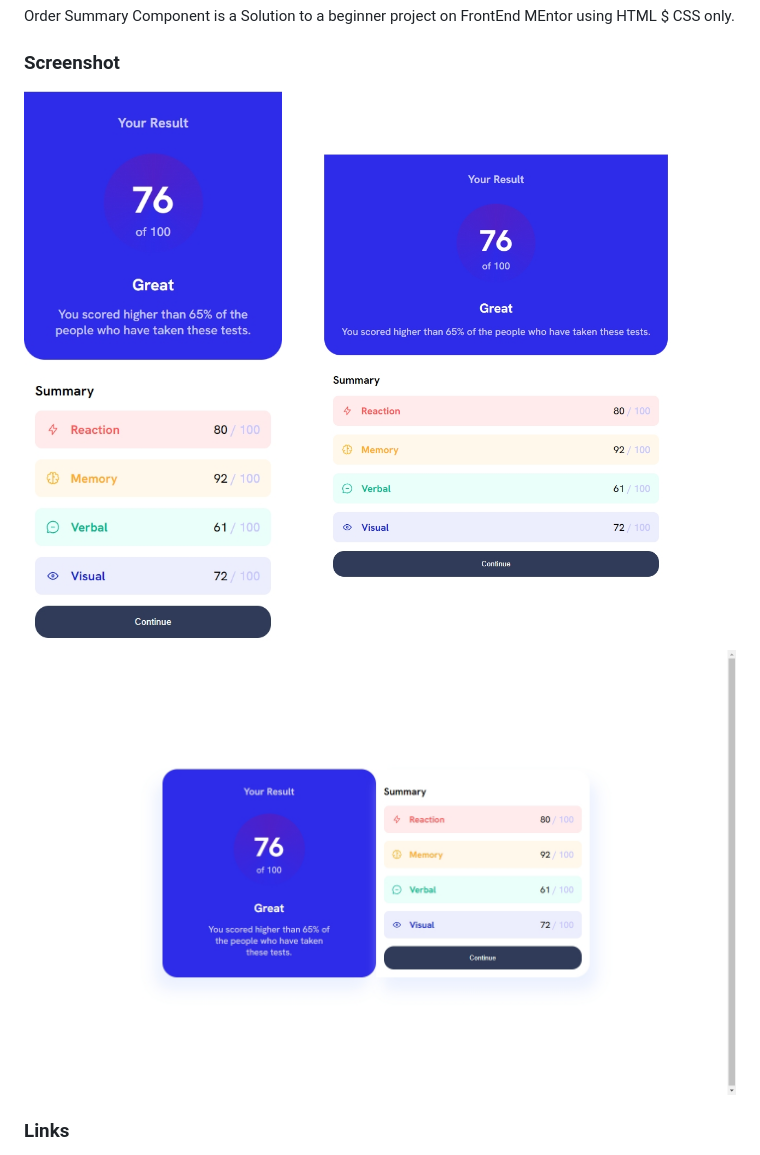
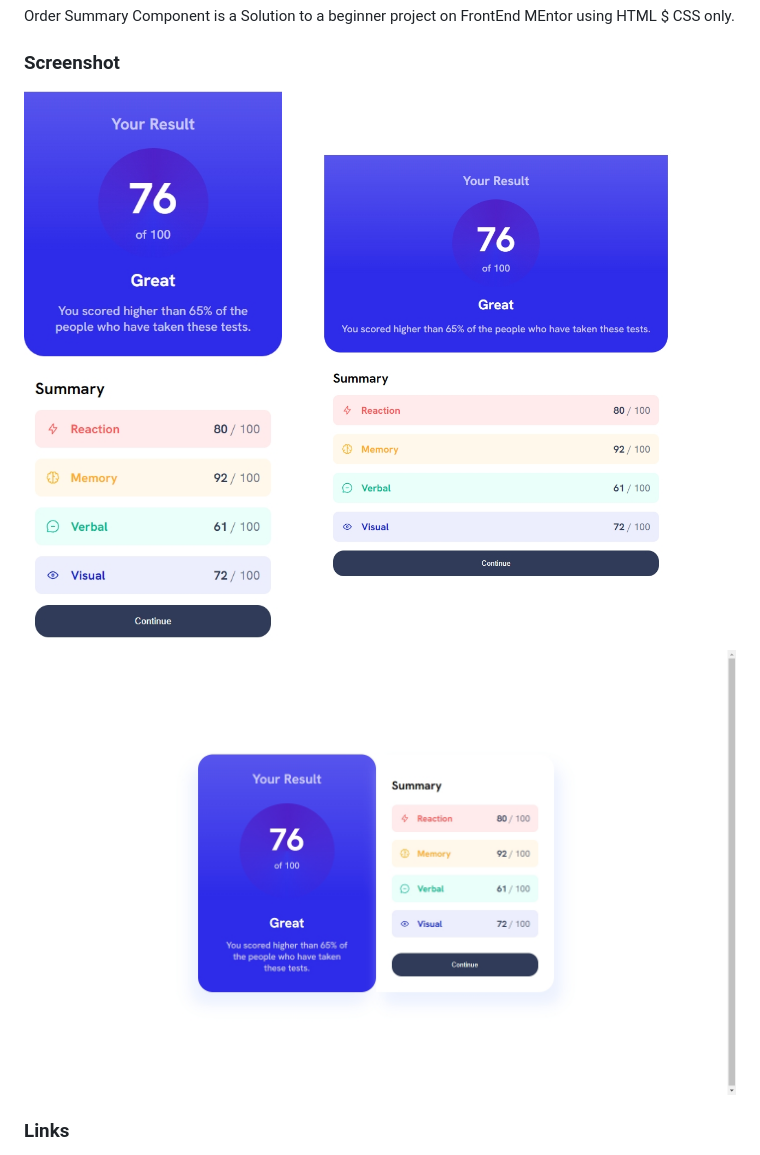
Before and after one commit to bodV6/Result-Summary-Component, a Markdown page: README.md, the part around the change. Rendered like a GitHub page; pictures changed too: screenshots/screenshot-1684764045145.jpeg (deleted), screenshots/screenshot-1684764046269.jpeg (deleted), screenshots/screenshot-1684764050085.jpeg (deleted).

```diff
--- a/README.md
+++ b/README.md
@@ -19,9 +19,9 @@ Order Summary Component is a Solution to a beginner project on FrontEnd MEntor u
 
 ### Screenshot
 
-![](./screenshots/screenshot-1684764045145.jpeg)
-![](./screenshots/screenshot-1684764046269.jpeg)
-![](./screenshots/screenshot-1684764050085.jpeg)
+![](./screenshots/screenshot-1685006706943.jpeg)
+![](./screenshots/screenshot-1685006709279.jpeg)
+![](./screenshots/screenshot-1685006712669.jpeg)
 
 ### Links
 
```
Also changed, not shown: 3 other files.
